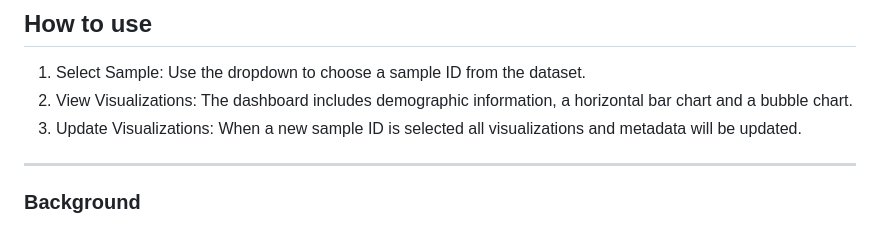
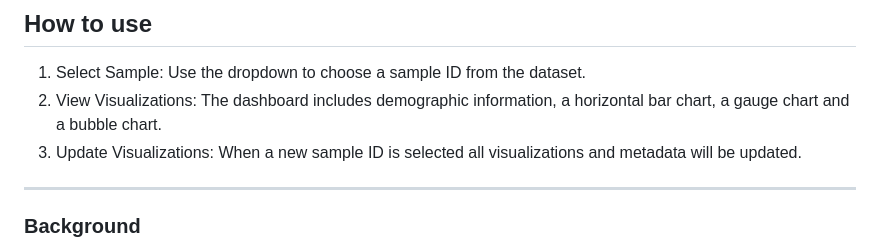
Before and after one commit to jhyooz/belly-button-challenge, a Markdown page: README.md, the part around the change. GitHub-like rendering.

```diff
--- a/README.md
+++ b/README.md
@@ -4,7 +4,7 @@ The dashboard is deployed to GitHub Pages, which you can access [here](https://j
 
 ## How to use
 1. Select Sample: Use the dropdown to choose a sample ID from the dataset.
-2. View Visualizations: The dashboard includes demographic information, a horizontal bar chart and a bubble chart.
+2. View Visualizations: The dashboard includes demographic information, a horizontal bar chart, a gauge chart and a bubble chart.
 3. Update Visualizations: When a new sample ID is selected all visualizations and metadata will be updated.
 
 ---
```
